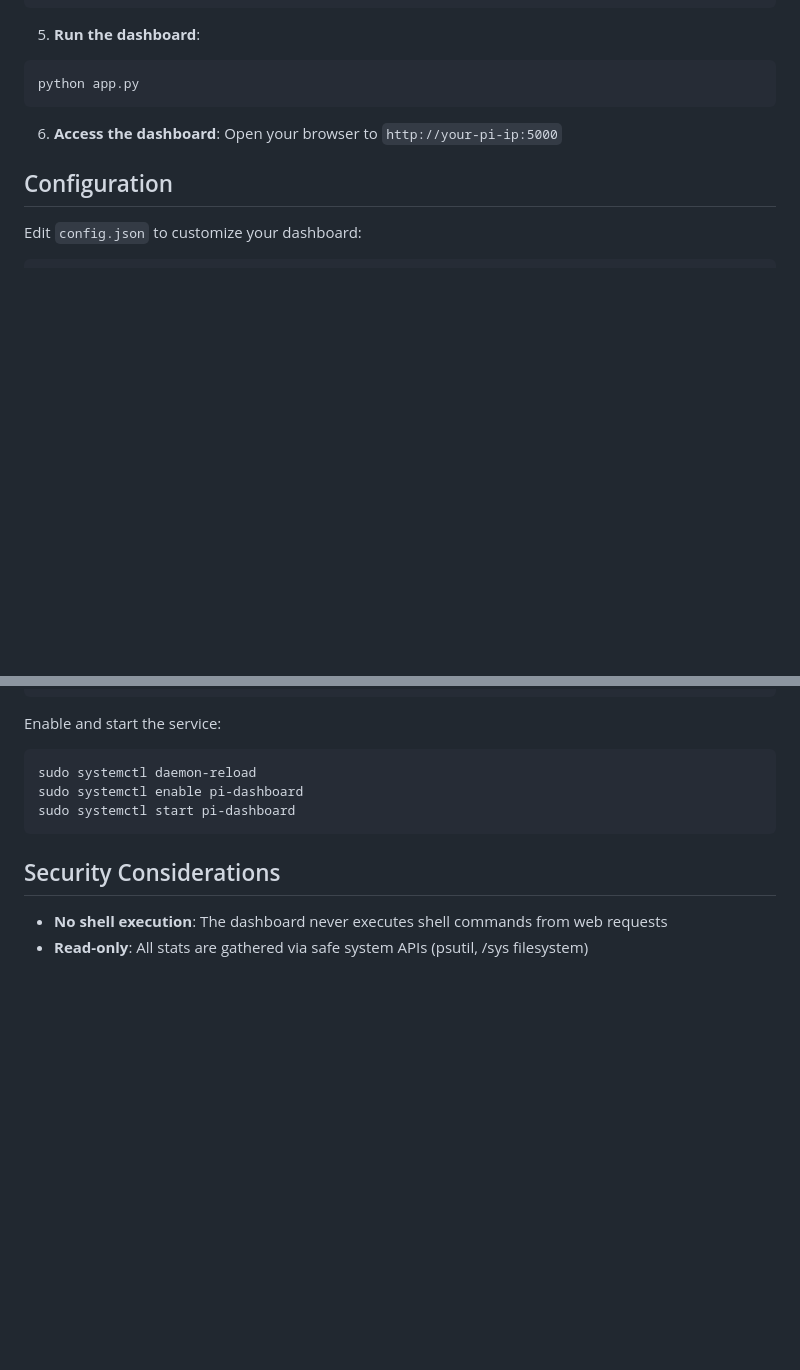
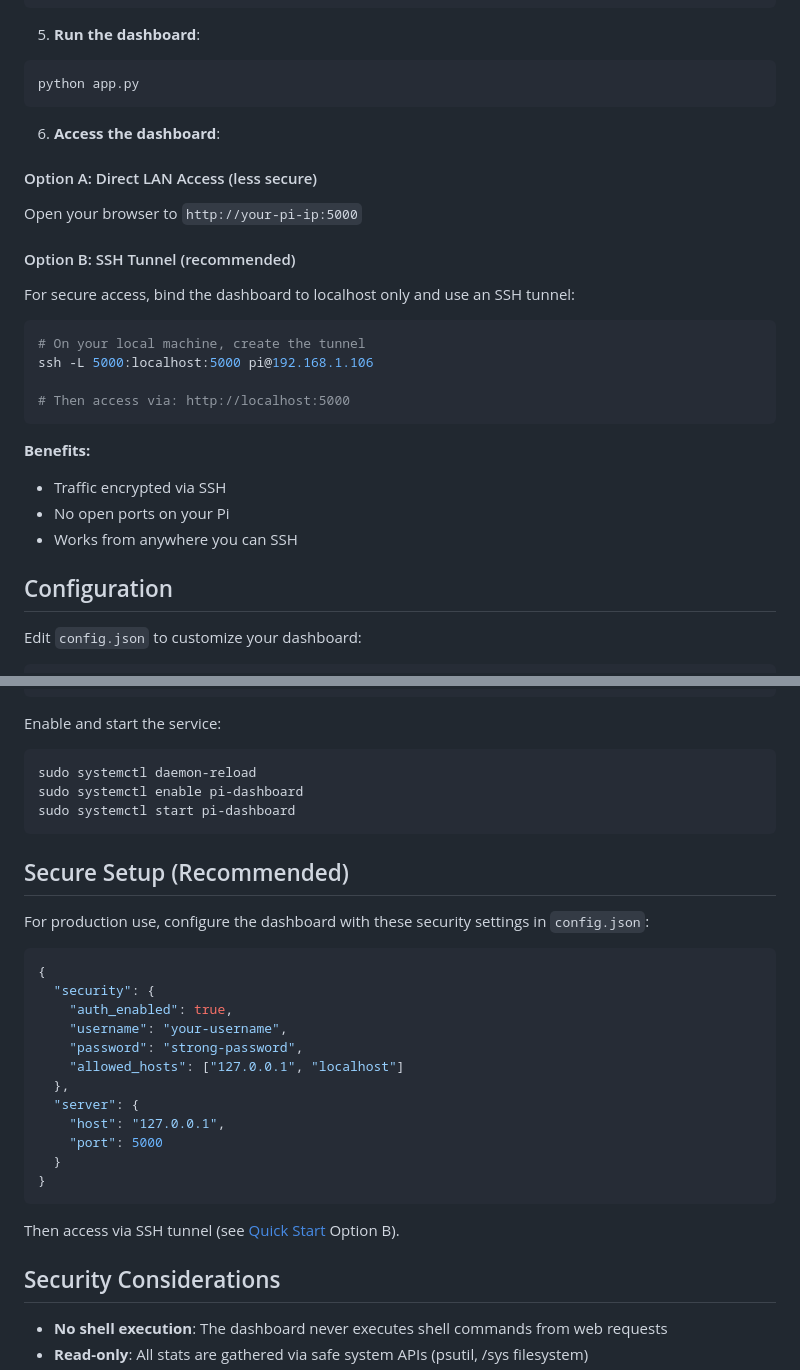
Before and after one commit to Ryan-W31/OpenClaw-Pi-Dashboard, a Markdown page: README.md, 2 parts joined by grey strips. GitHub-like rendering; blank space fills up the shorter version.

Commit message:
docs: add SSH tunnel and secure setup instructions

````diff
--- a/README.md
+++ b/README.md
@@ -55,7 +55,24 @@ python app.py
 ```
 
 6. **Access the dashboard**:
+
+#### Option A: Direct LAN Access (less secure)
 Open your browser to `http://your-pi-ip:5000`
+
+#### Option B: SSH Tunnel (recommended)
+For secure access, bind the dashboard to localhost only and use an SSH tunnel:
+
+```bash
+# On your local machine, create the tunnel
+ssh -L 5000:localhost:5000 pi@192.168.1.106
+
+# Then access via: http://localhost:5000
+```
+
+**Benefits:**
+- Traffic encrypted via SSH
+- No open ports on your Pi
+- Works from anywhere you can SSH
 
 ## Configuration
 
@@ -148,6 +165,27 @@ sudo systemctl enable pi-dashboard
 sudo systemctl start pi-dashboard
 ```
 
+## Secure Setup (Recommended)
+
+For production use, configure the dashboard with these security settings in `config.json`:
+
+```json
+{
+  "security": {
+    "auth_enabled": true,
+    "username": "your-username",
+    "password": "strong-password",
+    "allowed_hosts": ["127.0.0.1", "localhost"]
+  },
+  "server": {
+    "host": "127.0.0.1",
+    "port": 5000
+  }
+}
+```
+
+Then access via SSH tunnel (see [Quick Start](#quick-start) Option B).
+
 ## Security Considerations
 
 - **No shell execution**: The dashboard never executes shell commands from web requests
````
